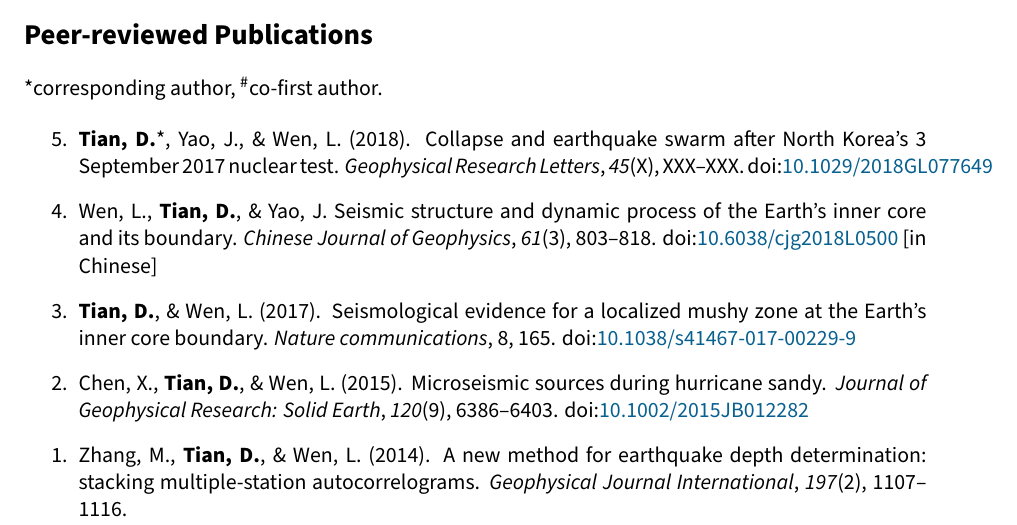
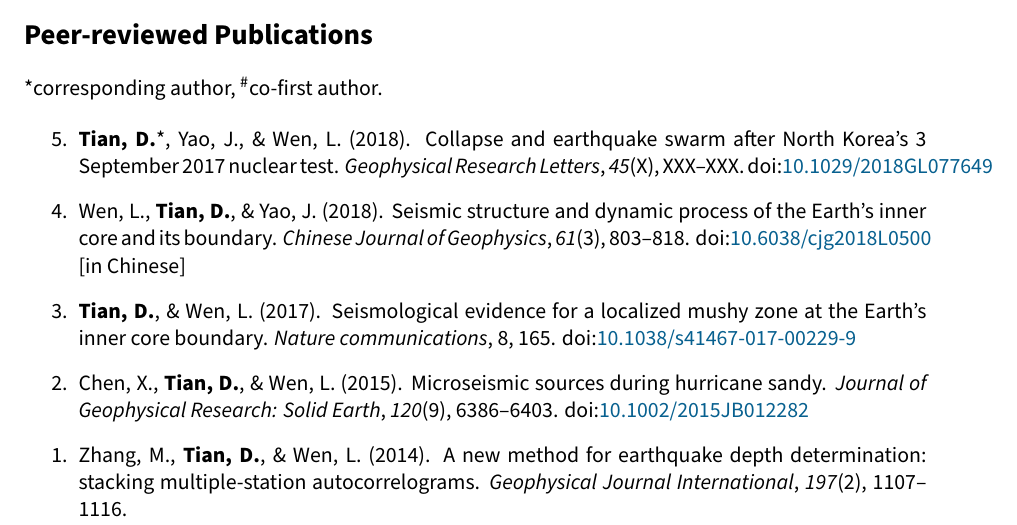
Before and after one commit to seisman/cv, a LaTeX CV (cv.tex, which reads publications.tex): part of page 2 of 4, cut so that both start at the same text. Compiled offline with XeLaTeX.

Commit message:
Fix paper year

```diff
--- a/publications.tex
+++ b/publications.tex
@@ -14,7 +14,7 @@
     \textit{Geophysical Research Letters}, \textit{45}(X), XXX--XXX.
     \DOI{10.1029/2018GL077649}
 \item
-    Wen, L., \Tian, \& Yao, J.
+    Wen, L., \Tian, \& Yao, J. (2018).
     Seismic structure and dynamic process of the Earth's inner core and its boundary.
     \textit{Chinese Journal of Geophysics}, \textit{61}(3), 803--818.
     \DOI{10.6038/cjg2018L0500} [in Chinese]
```
